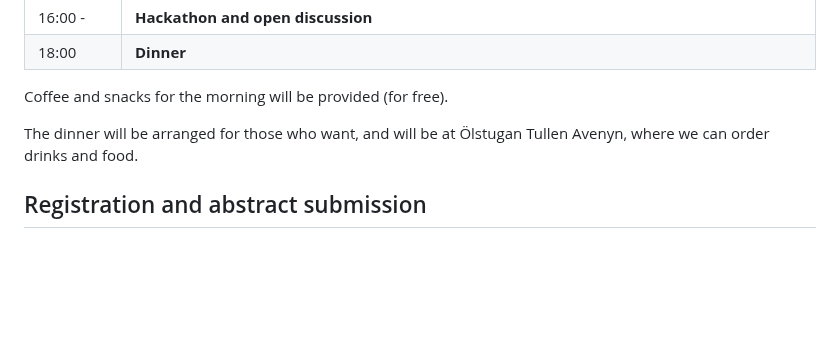
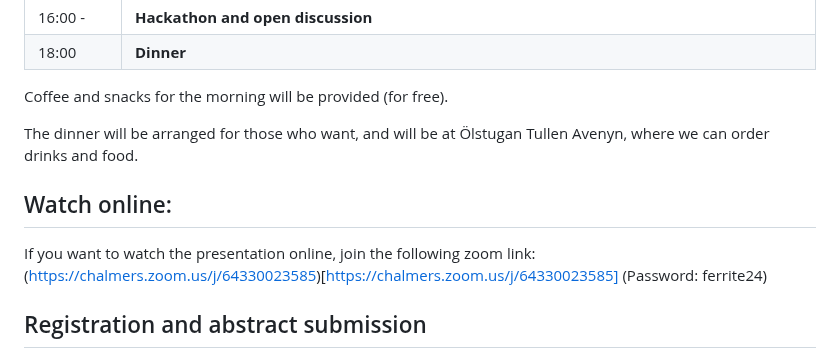
Before and after one commit to Ferrite-FEM/FerriteCon, a Markdown page: 2024/index.md, the part around the change. Drawn GitHub-style; blank space fills up the shorter version.

Commit message:
add zoom link

```diff
--- a/2024/index.md
+++ b/2024/index.md
@@ -110,6 +110,10 @@ Coffee and snacks for the morning will be provided (for free).
 
 The dinner will be arranged for those who want, and will be at Ölstugan Tullen Avenyn, where we can order drinks and food.
 
+## Watch online:
+If you want to watch the presentation online, join the following zoom link:
+(https://chalmers.zoom.us/j/64330023585)[https://chalmers.zoom.us/j/64330023585] (Password: ferrite24)
+
 ## Registration and abstract submission
 
 The conference and meetup is free of charge, but registration is necessary. To register as a speaker,
```
